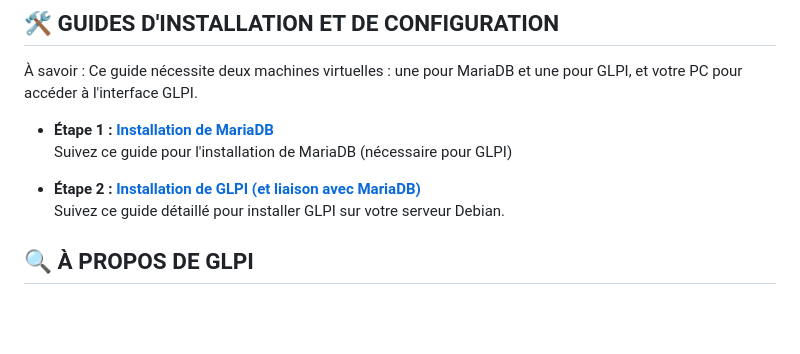
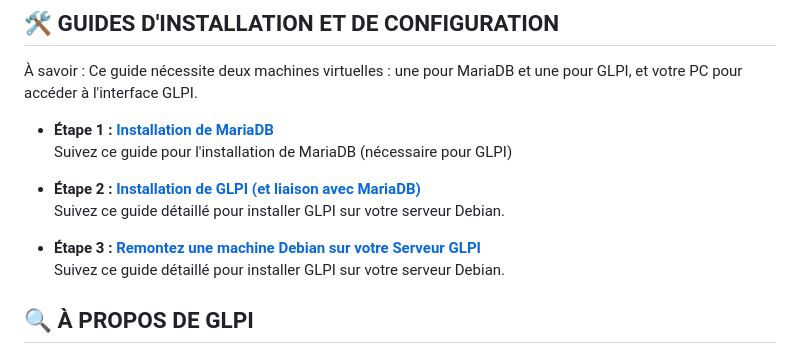
Before and after one commit to AGunalp/INFOCHILL, a Markdown page: linux/glpi-debian/index.md, the part around the change. GitHub-like rendering; blank space fills up the shorter version.

```diff
--- a/linux/glpi-debian/index.md
+++ b/linux/glpi-debian/index.md
@@ -13,6 +13,8 @@ Suivez ce guide pour l'installation de MariaDB (nécessaire pour GLPI)
 - **Étape 2 : [Installation de GLPI (et liaison avec MariaDB)](installation-glpi.md)**
 Suivez ce guide détaillé pour installer GLPI sur votre serveur Debian.
 
+- **Étape 3 : [Remontez une machine Debian sur votre Serveur GLPI](remonter-une-debian-sur-votre-serveur-glpi.md)**
+Suivez ce guide détaillé pour installer GLPI sur votre serveur Debian.
 
 ## 🔍 À PROPOS DE GLPI
 
```
Also changed, not shown: ali.md (added, +17 -0 lines), linux/glpi-debian/remonter-une-debian-sur-votre-serveur-glpi.md (added, +21 -0 lines), sshattack.md (+91 -56 lines), assets/images/permitrootlogin.png (added).
